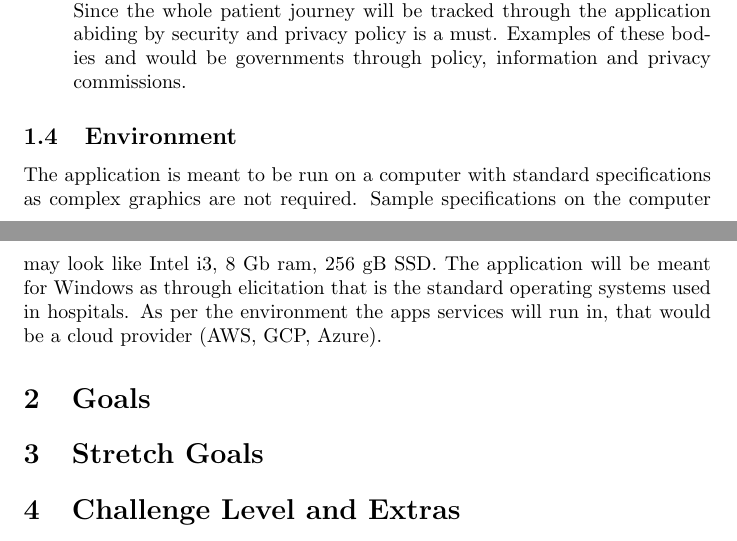
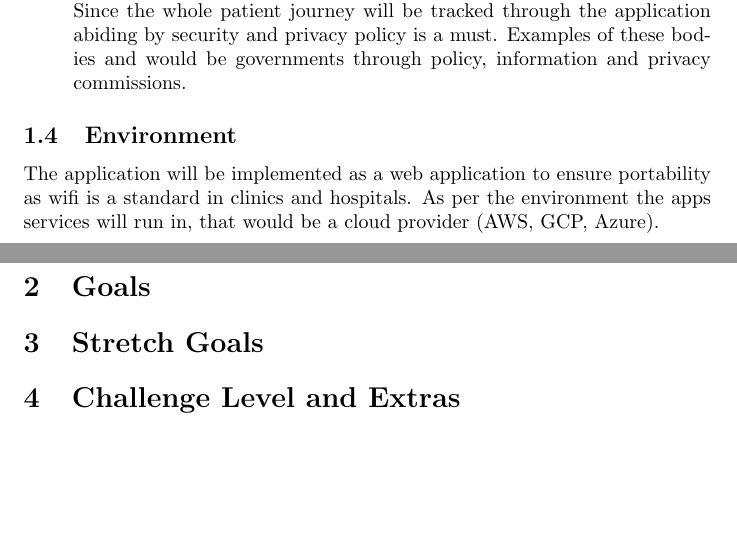
Before and after one commit to Inreet-Kaur/capstone, a LaTeX document (docs/ProblemStatementAndGoals/ProblemStatement.tex): two parts of pages 2 and 3 of 4, joined at a grey line, cut so that both start at the same text, the shorter picture padded with empty space. Compiled offline with pdfLaTeX.

Commit message:
env changes

```diff
--- a/docs/ProblemStatementAndGoals/ProblemStatement.tex
+++ b/docs/ProblemStatementAndGoals/ProblemStatement.tex
@@ -62,7 +62,7 @@ This project will include many stakeholders from developers, visionaries, superv
 
 % \wss{Hardware and software environment}
 
-The application is meant to be run on a computer with standard specifications as complex graphics are not required. Sample specifications on the computer may look like Intel i3, 8 Gb ram, 256 gB SSD. The application will be meant for Windows as through elicitation that is the standard operating systems used in hospitals. As per the environment the apps services will run in, that would be a cloud provider (AWS, GCP, Azure).
+The application will be implemented as a web application to ensure portability as wifi is a standard in clinics and hospitals. As per the environment the apps services will run in, that would be a cloud provider (AWS, GCP, Azure).
 
 \section{Goals}
 
```
